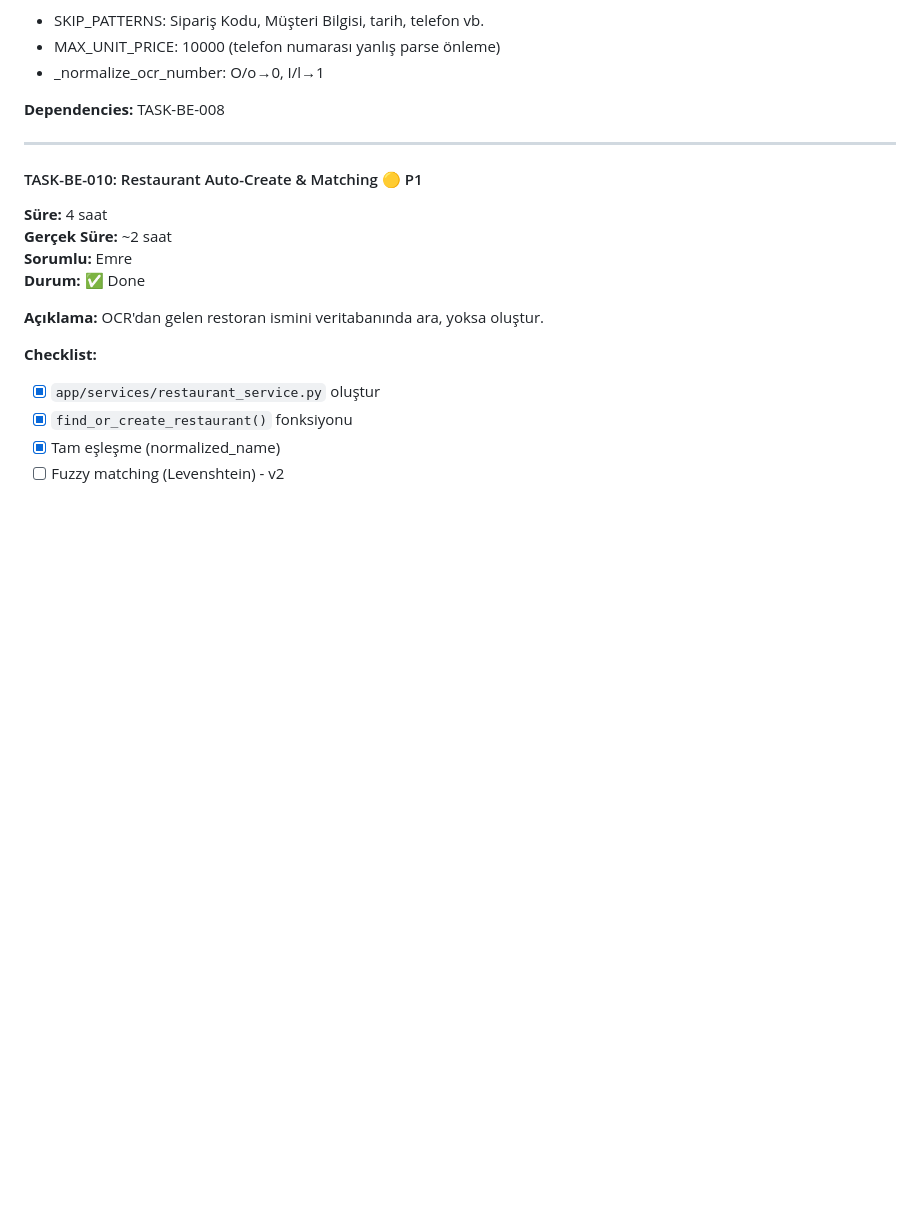
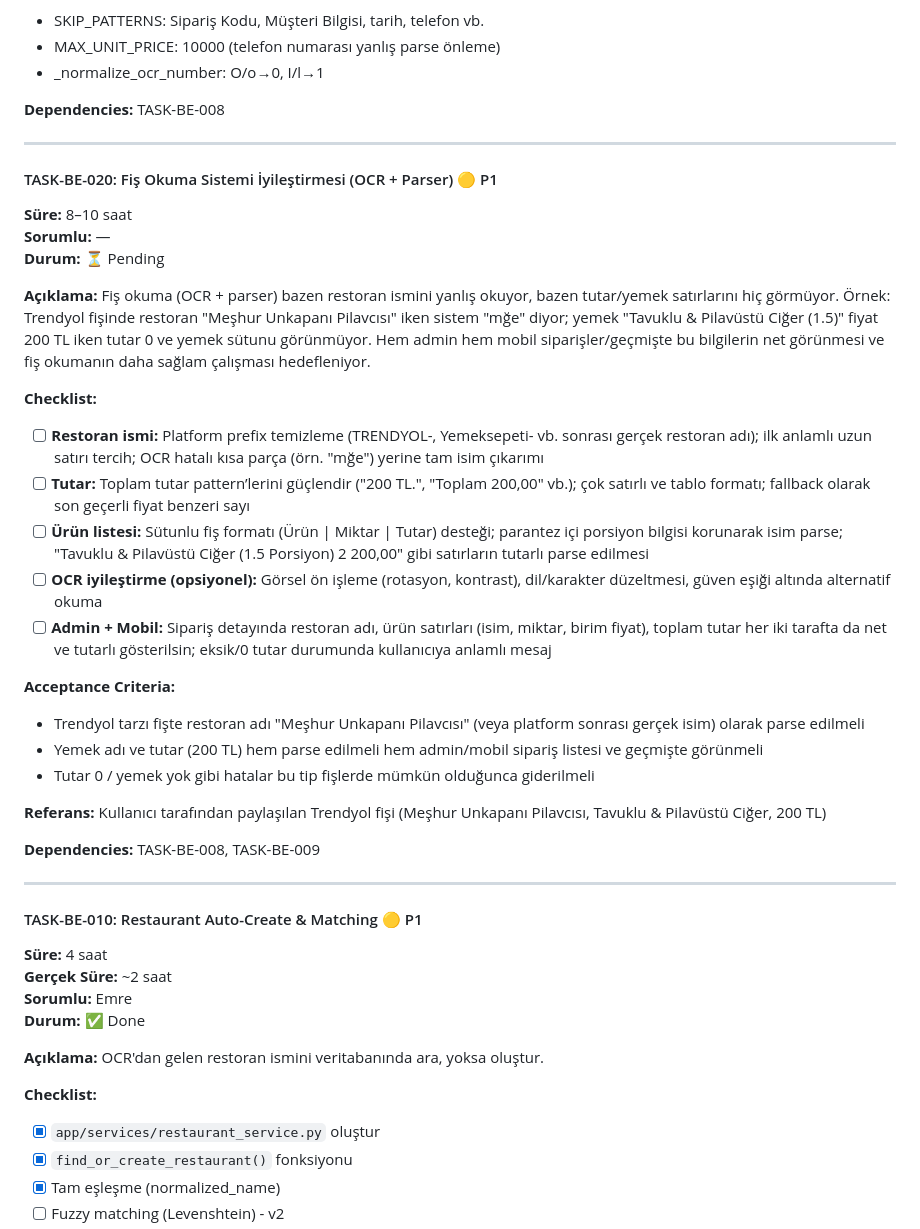
Before and after one commit to mehmetemrekayacan/GidaNobeti, a Markdown page: Proje/docs/TASKS.md, the part around the change. Rendered like a GitHub page; blank space fills up the shorter version.

```diff
--- a/Proje/docs/TASKS.md
+++ b/Proje/docs/TASKS.md
@@ -390,6 +390,32 @@ OCR çıktısından structured data çıkarma.
 - _normalize_ocr_number: O/o→0, I/l→1
 
 **Dependencies:** TASK-BE-008
+
+---
+
+#### TASK-BE-020: Fiş Okuma Sistemi İyileştirmesi (OCR + Parser) 🟡 P1
+**Süre:** 8–10 saat
+**Sorumlu:** —
+**Durum:** ⏳ Pending
+
+**Açıklama:**
+Fiş okuma (OCR + parser) bazen restoran ismini yanlış okuyor, bazen tutar/yemek satırlarını hiç görmüyor. Örnek: Trendyol fişinde restoran "Meşhur Unkapanı Pilavcısı" iken sistem "mğe" diyor; yemek "Tavuklu & Pilavüstü Ciğer (1.5)" fiyat 200 TL iken tutar 0 ve yemek sütunu görünmüyor. Hem admin hem mobil siparişler/geçmişte bu bilgilerin net görünmesi ve fiş okumanın daha sağlam çalışması hedefleniyor.
+
+**Checklist:**
+- [ ] **Restoran ismi:** Platform prefix temizleme (TRENDYOL-, Yemeksepeti- vb. sonrası gerçek restoran adı); ilk anlamlı uzun satırı tercih; OCR hatalı kısa parça (örn. "mğe") yerine tam isim çıkarımı
+- [ ] **Tutar:** Toplam tutar pattern’lerini güçlendir ("200 TL.", "Toplam 200,00" vb.); çok satırlı ve tablo formatı; fallback olarak son geçerli fiyat benzeri sayı
+- [ ] **Ürün listesi:** Sütunlu fiş formatı (Ürün | Miktar | Tutar) desteği; parantez içi porsiyon bilgisi korunarak isim parse; "Tavuklu & Pilavüstü Ciğer (1.5 Porsiyon) 2 200,00" gibi satırların tutarlı parse edilmesi
+- [ ] **OCR iyileştirme (opsiyonel):** Görsel ön işleme (rotasyon, kontrast), dil/karakter düzeltmesi, güven eşiği altında alternatif okuma
+- [ ] **Admin + Mobil:** Sipariş detayında restoran adı, ürün satırları (isim, miktar, birim fiyat), toplam tutar her iki tarafta da net ve tutarlı gösterilsin; eksik/0 tutar durumunda kullanıcıya anlamlı mesaj
+
+**Acceptance Criteria:**
+- Trendyol tarzı fişte restoran adı "Meşhur Unkapanı Pilavcısı" (veya platform sonrası gerçek isim) olarak parse edilmeli
+- Yemek adı ve tutar (200 TL) hem parse edilmeli hem admin/mobil sipariş listesi ve geçmişte görünmeli
+- Tutar 0 / yemek yok gibi hatalar bu tip fişlerde mümkün olduğunca giderilmeli
+
+**Referans:** Kullanıcı tarafından paylaşılan Trendyol fişi (Meşhur Unkapanı Pilavcısı, Tavuklu & Pilavüstü Ciğer, 200 TL)
+
+**Dependencies:** TASK-BE-008, TASK-BE-009
 
 ---
 
```
